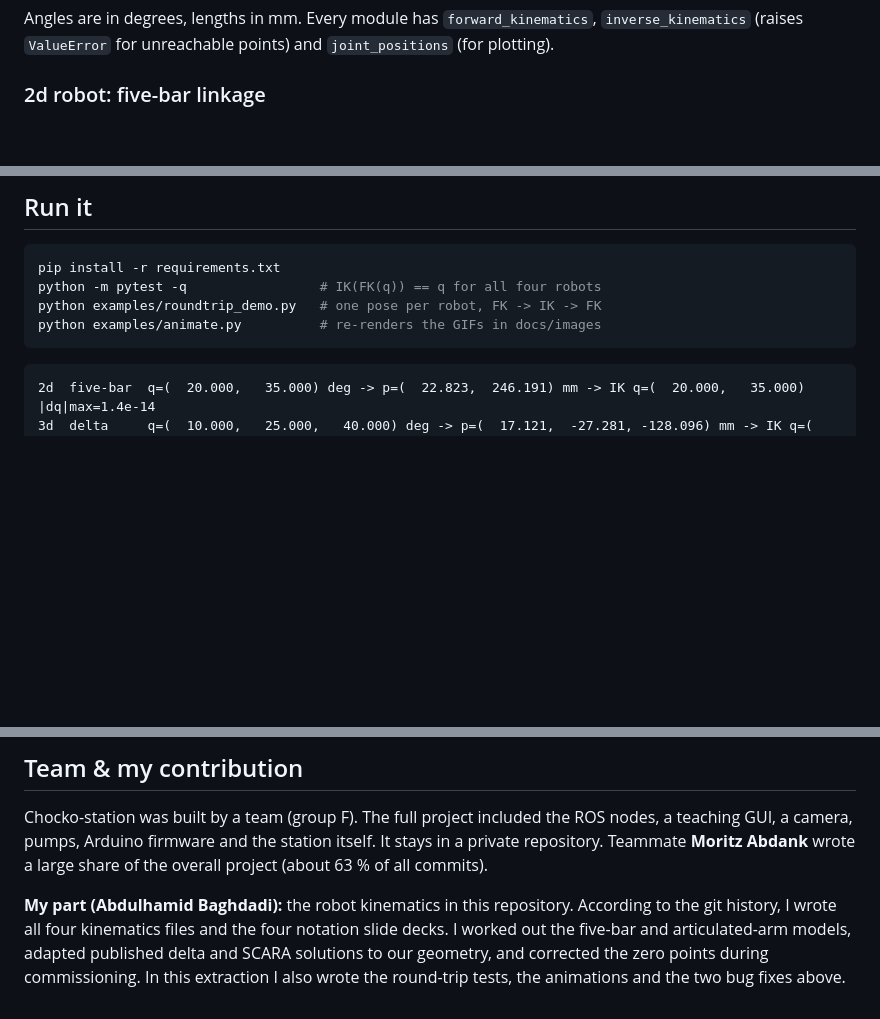
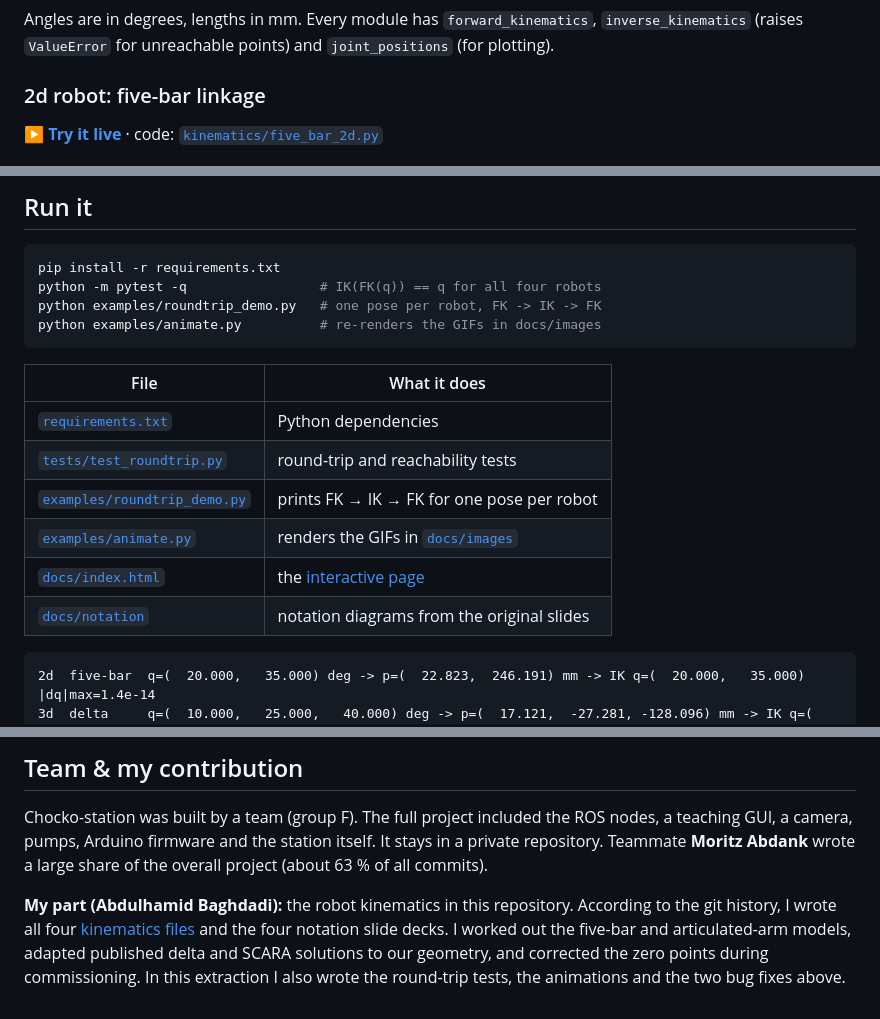
Before and after one commit to Abdulhamid-Baghdadi/robot-kinematics-four-robots, a Markdown page: README.md, 3 parts joined by grey strips. GitHub-like rendering; blank space fills up the shorter version.

Commit message:
README: link each robot to its live panel and code, add file table
Co-Authored-By: Claude Opus 5.5 <noreply@anthropic.com>

````diff
--- a/README.md
+++ b/README.md
@@ -24,6 +24,8 @@ This repository is the kinematics part of that project, extracted and ported to
 Angles are in degrees, lengths in mm. Every module has `forward_kinematics`, `inverse_kinematics` (raises `ValueError` for unreachable points) and `joint_positions` (for plotting).
 
 ### 2d robot: five-bar linkage
+
+▶ **[Try it live](https://abdulhamid-baghdadi.github.io/robot-kinematics-four-robots/#five-bar)** · code: [`kinematics/five_bar_2d.py`](kinematics/five_bar_2d.py)
 
 <img src="docs/notation/2d-robot-fk.png" width="45%"> <img src="docs/notation/2d-robot-ik.png" width="45%">
 
@@ -155,6 +163,15 @@ python examples/roundtrip_demo.py   # one pose per robot, FK -> IK -> FK
 python examples/animate.py          # re-renders the GIFs in docs/images
 ```
 
+| File | What it does |
+|---|---|
+| [`requirements.txt`](requirements.txt) | Python dependencies |
+| [`tests/test_roundtrip.py`](tests/test_roundtrip.py) | round-trip and reachability tests |
+| [`examples/roundtrip_demo.py`](examples/roundtrip_demo.py) | prints FK → IK → FK for one pose per robot |
+| [`examples/animate.py`](examples/animate.py) | renders the GIFs in [`docs/images`](docs/images) |
+| [`docs/index.html`](docs/index.html) | the [interactive page](https://abdulhamid-baghdadi.github.io/robot-kinematics-four-robots/) |
+| [`docs/notation`](docs/notation) | notation diagrams from the original slides |
+
 ```
 2d  five-bar  q=(  20.000,   35.000) deg -> p=(  22.823,  246.191) mm -> IK q=(  20.000,   35.000)  |dq|max=1.4e-14
 3d  delta     q=(  10.000,   25.000,   40.000) deg -> p=(  17.121,  -27.281, -128.096) mm -> IK q=(  10.000,   25.000,   40.000)  |dq|max=1.4e-14
@@ -176,4 +193,4 @@ The tests sample 500 random joint vectors per robot. Each closed-form IK returns
 
 Chocko-station was built by a team (group F). The full project included the ROS nodes, a teaching GUI, a camera, pumps, Arduino firmware and the station itself. It stays in a private repository. Teammate **Moritz Abdank** wrote a large share of the overall project (about 63 % of all commits).
 
-**My part (Abdulhamid Baghdadi):** the robot kinematics in this repository. According to the git history, I wrote all four kinematics files and the four notation slide decks. I worked out the five-bar and articulated-arm models, adapted published delta and SCARA solutions to our geometry, and corrected the zero points during commissioning. In this extraction I also wrote the round-trip tests, the animations and the two bug fixes above.
+**My part (Abdulhamid Baghdadi):** the robot kinematics in this repository. According to the git history, I wrote all four [kinematics files](kinematics) and the four notation slide decks. I worked out the five-bar and articulated-arm models, adapted published delta and SCARA solutions to our geometry, and corrected the zero points during commissioning. In this extraction I also wrote the round-trip tests, the animations and the two bug fixes above.
````
Also changed, not shown: other parts of README.md (+7 -1 lines).
